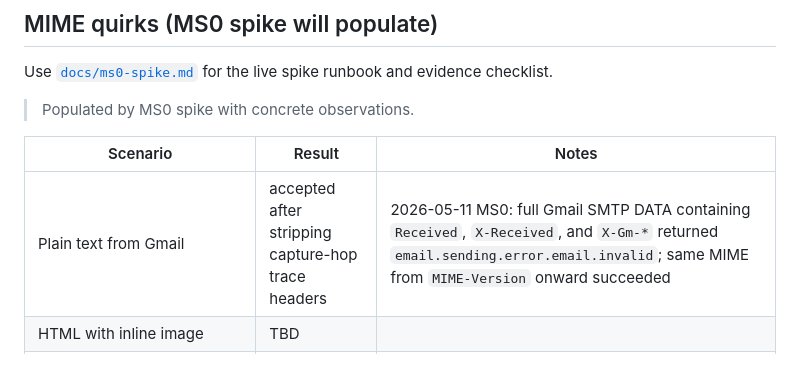
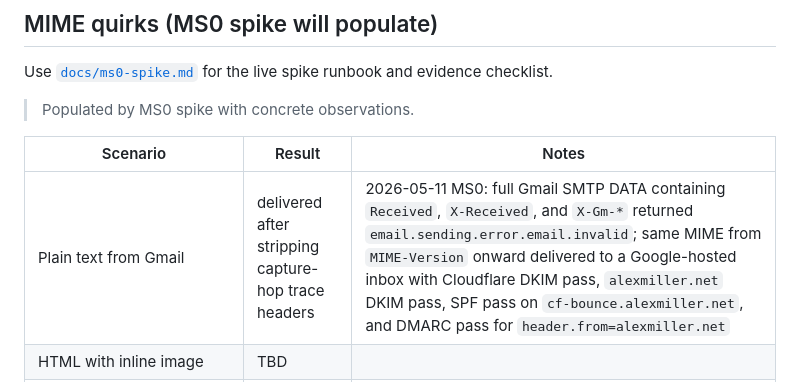
Before and after one commit to alexlmiller/cf-mail-relay, a Markdown page: docs/cloudflare-email-sending.md, the part around the change. GitHub-like rendering.

Commit message:
docs: record MS0 Gmail delivery auth results

```diff
--- a/docs/cloudflare-email-sending.md
+++ b/docs/cloudflare-email-sending.md
@@ -89,7 +89,7 @@ Use [`docs/ms0-spike.md`](./ms0-spike.md) for the live spike runbook and evidenc
 
 | Scenario | Result | Notes |
 |---|---|---|
-| Plain text from Gmail | accepted after stripping capture-hop trace headers | 2026-05-11 MS0: full Gmail SMTP DATA containing `Received`, `X-Received`, and `X-Gm-*` returned `email.sending.error.email.invalid`; same MIME from `MIME-Version` onward succeeded |
+| Plain text from Gmail | delivered after stripping capture-hop trace headers | 2026-05-11 MS0: full Gmail SMTP DATA containing `Received`, `X-Received`, and `X-Gm-*` returned `email.sending.error.email.invalid`; same MIME from `MIME-Version` onward delivered to a Google-hosted inbox with Cloudflare DKIM pass, `alexmiller.net` DKIM pass, SPF pass on `cf-bounce.alexmiller.net`, and DMARC pass for `header.from=alexmiller.net` |
 | HTML with inline image | TBD | |
 | 4 MB PDF attachment + non-ASCII subject + existing DKIM-Signature | TBD | |
 | 8-bit body content | rejected by relay | MVP decision |
```
